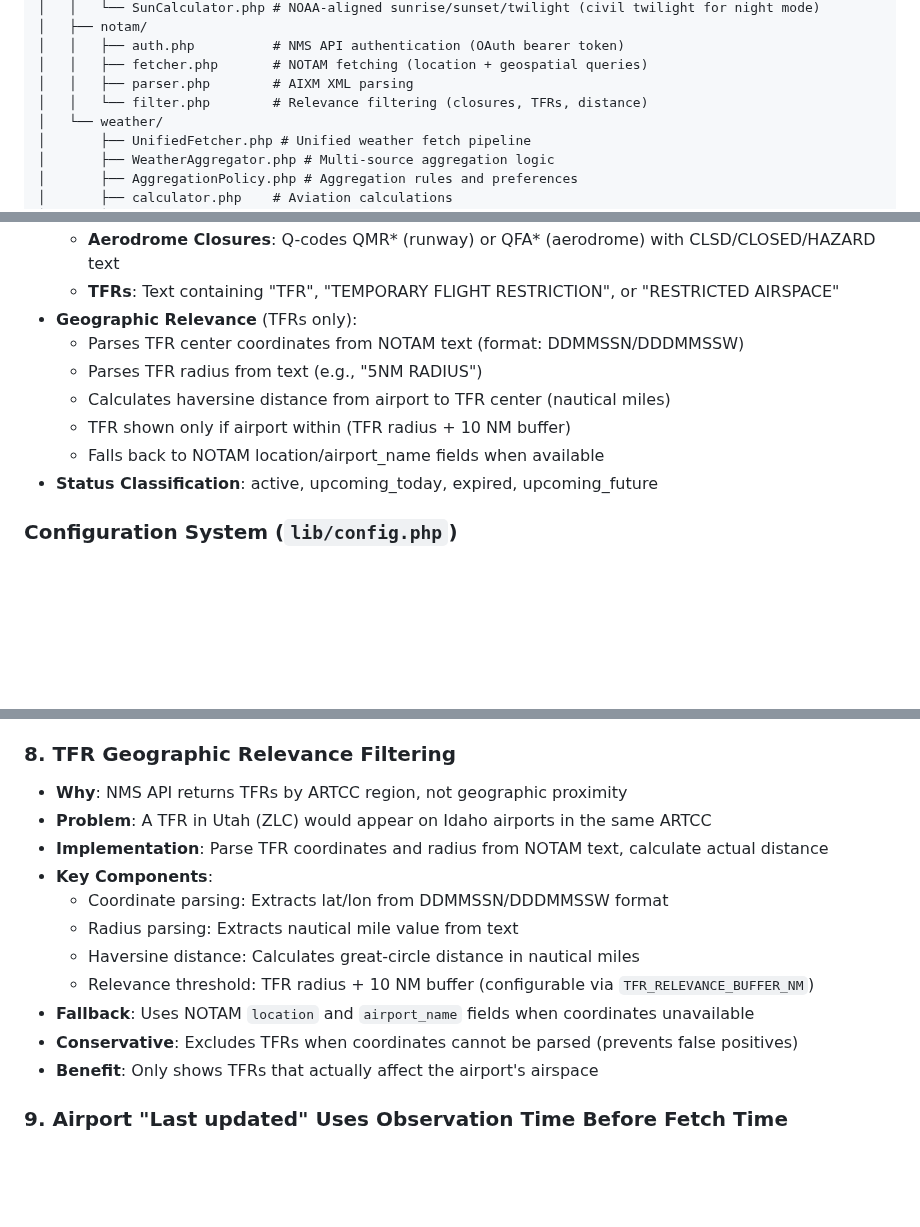
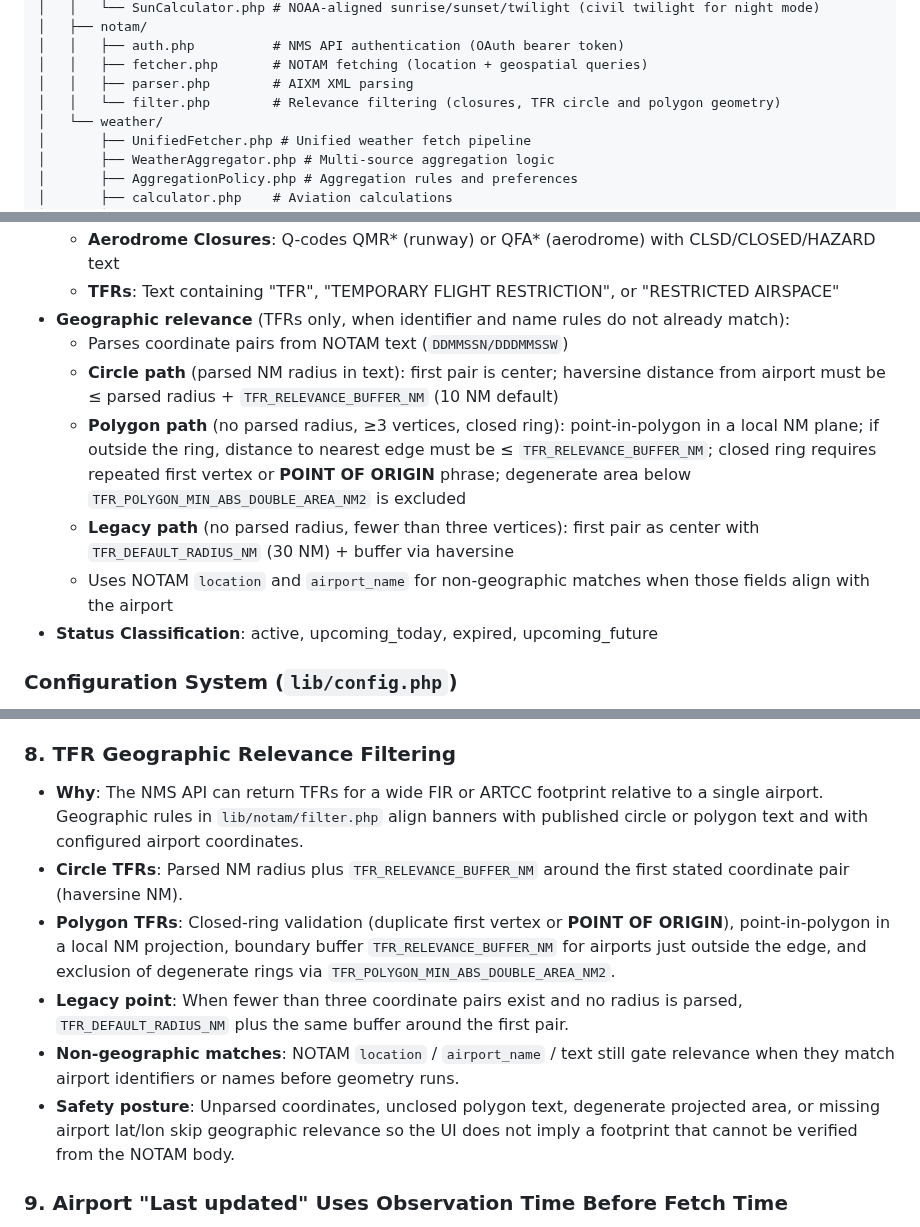
Before and after one commit to alexwitherspoon/aviationwx, a Markdown page: docs/ARCHITECTURE.md, 3 parts joined by grey strips. Rendered like a GitHub page; blank space fills up the shorter version.

```diff
--- a/docs/ARCHITECTURE.md
+++ b/docs/ARCHITECTURE.md
@@ -43,7 +43,7 @@ aviationwx.org/
 │   │   ├── auth.php          # NMS API authentication (OAuth bearer token)
 │   │   ├── fetcher.php       # NOTAM fetching (location + geospatial queries)
 │   │   ├── parser.php        # AIXM XML parsing
-│   │   └── filter.php        # Relevance filtering (closures, TFRs, distance)
+│   │   └── filter.php        # Relevance filtering (closures, TFR circle and polygon geometry)
 │   └── weather/
 │       ├── UnifiedFetcher.php # Unified weather fetch pipeline
 │       ├── WeatherAggregator.php # Multi-source aggregation logic
@@ -203,12 +203,12 @@ Optional **station power** telemetry on airport pages for `limited_availability`
 - **Filtering Logic**:
   - **Aerodrome Closures**: Q-codes QMR* (runway) or QFA* (aerodrome) with CLSD/CLOSED/HAZARD text
   - **TFRs**: Text containing "TFR", "TEMPORARY FLIGHT RESTRICTION", or "RESTRICTED AIRSPACE"
-- **Geographic Relevance** (TFRs only):
-  - Parses TFR center coordinates from NOTAM text (format: DDMMSSN/DDDMMSSW)
-  - Parses TFR radius from text (e.g., "5NM RADIUS")
-  - Calculates haversine distance from airport to TFR center (nautical miles)
-  - TFR shown only if airport within (TFR radius + 10 NM buffer)
-  - Falls back to NOTAM location/airport_name fields when available
+- **Geographic relevance** (TFRs only, when identifier and name rules do not already match):
+  - Parses coordinate pairs from NOTAM text (`DDMMSSN/DDDMMSSW`)
+  - **Circle path** (parsed NM radius in text): first pair is center; haversine distance from airport must be ≤ parsed radius + `TFR_RELEVANCE_BUFFER_NM` (10 NM default)
+  - **Polygon path** (no parsed radius, ≥3 vertices, closed ring): point-in-polygon in a local NM plane; if outside the ring, distance to nearest edge must be ≤ `TFR_RELEVANCE_BUFFER_NM`; closed ring requires repeated first vertex or **POINT OF ORIGIN** phrase; degenerate area below `TFR_POLYGON_MIN_ABS_DOUBLE_AREA_NM2` is excluded
+  - **Legacy path** (no parsed radius, fewer than three vertices): first pair as center with `TFR_DEFAULT_RADIUS_NM` (30 NM) + buffer via haversine
+  - Uses NOTAM `location` and `airport_name` for non-geographic matches when those fields align with the airport
 - **Status Classification**: active, upcoming_today, expired, upcoming_future
 
 ### Configuration System (`lib/config.php`)
@@ -495,17 +495,12 @@ See [DATA_FLOW.md](DATA_FLOW.md#notam-data-fetching) for detailed NOTAM processi
 
 ### 8. TFR Geographic Relevance Filtering
 
-- **Why**: NMS API returns TFRs by ARTCC region, not geographic proximity
-- **Problem**: A TFR in Utah (ZLC) would appear on Idaho airports in the same ARTCC
-- **Implementation**: Parse TFR coordinates and radius from NOTAM text, calculate actual distance
-- **Key Components**:
-  - Coordinate parsing: Extracts lat/lon from DDMMSSN/DDDMMSSW format
-  - Radius parsing: Extracts nautical mile value from text
-  - Haversine distance: Calculates great-circle distance in nautical miles
-  - Relevance threshold: TFR radius + 10 NM buffer (configurable via `TFR_RELEVANCE_BUFFER_NM`)
-- **Fallback**: Uses NOTAM `location` and `airport_name` fields when coordinates unavailable
-- **Conservative**: Excludes TFRs when coordinates cannot be parsed (prevents false positives)
-- **Benefit**: Only shows TFRs that actually affect the airport's airspace
+- **Why**: The NMS API can return TFRs for a wide FIR or ARTCC footprint relative to a single airport. Geographic rules in `lib/notam/filter.php` align banners with published circle or polygon text and with configured airport coordinates.
+- **Circle TFRs**: Parsed NM radius plus `TFR_RELEVANCE_BUFFER_NM` around the first stated coordinate pair (haversine NM).
+- **Polygon TFRs**: Closed-ring validation (duplicate first vertex or **POINT OF ORIGIN**), point-in-polygon in a local NM projection, boundary buffer `TFR_RELEVANCE_BUFFER_NM` for airports just outside the edge, and exclusion of degenerate rings via `TFR_POLYGON_MIN_ABS_DOUBLE_AREA_NM2`.
+- **Legacy point**: When fewer than three coordinate pairs exist and no radius is parsed, `TFR_DEFAULT_RADIUS_NM` plus the same buffer around the first pair.
+- **Non-geographic matches**: NOTAM `location` / `airport_name` / text still gate relevance when they match airport identifiers or names before geometry runs.
+- **Safety posture**: Unparsed coordinates, unclosed polygon text, degenerate projected area, or missing airport lat/lon skip geographic relevance so the UI does not imply a footprint that cannot be verified from the NOTAM body.
 
 ### 9. Airport "Last updated" Uses Observation Time Before Fetch Time
 
```
Also changed, not shown: other parts of docs/ARCHITECTURE.md (+2 -2 lines), docs/DATA_FLOW.md (+52 -36 lines).
